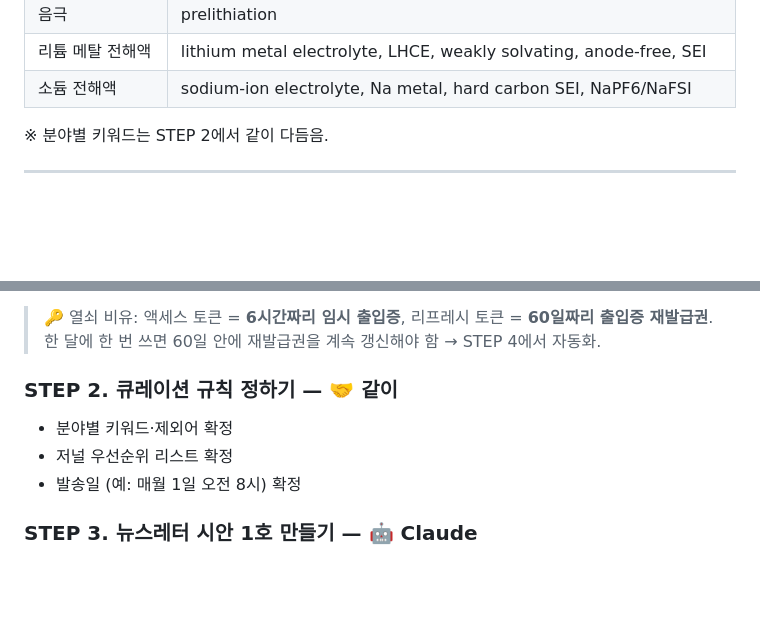
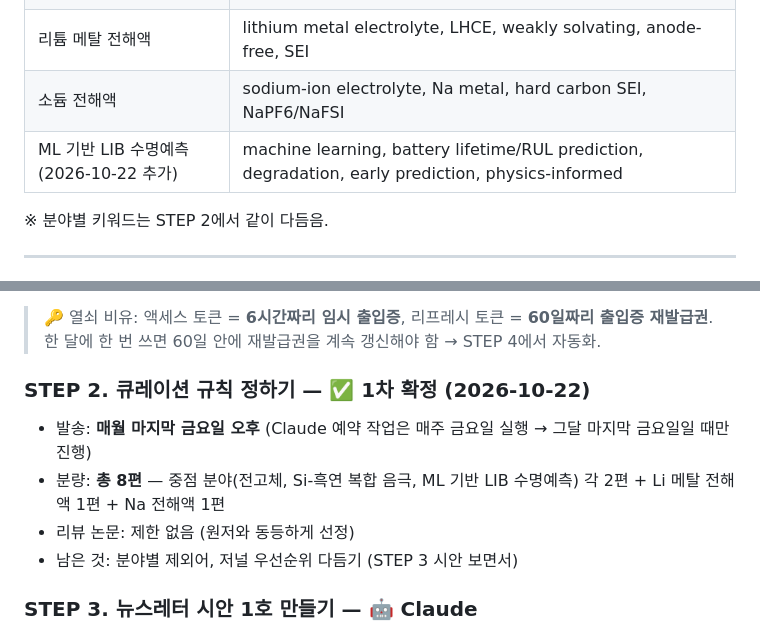
Before and after one commit to SpaceInsu/battery-newsletter, a Markdown page: docs/PLAN.md, 2 parts joined by grey strips. Drawn GitHub-style; blank space fills up the shorter version.

Commit message:
Plan: STEP 2 curation rules (last Friday, 8 papers, ML lifetime field)
Co-Authored-By: Claude Opus 5.5 <noreply@anthropic.com>
Claude-Session: https://claude.ai/code/session_01XzNM84jiZvnVGrPrWpeJd7

```diff
--- a/docs/PLAN.md
+++ b/docs/PLAN.md
@@ -24,6 +24,7 @@
 | 실리콘-흑연 복합 음극 | Si/graphite composite anode, SiOx, Si-C, volume expansion, prelithiation |
 | 리튬 메탈 전해액 | lithium metal electrolyte, LHCE, weakly solvating, anode-free, SEI |
 | 소듐 전해액 | sodium-ion electrolyte, Na metal, hard carbon SEI, NaPF6/NaFSI |
+| ML 기반 LIB 수명예측 (2026-10-22 추가) | machine learning, battery lifetime/RUL prediction, degradation, early prediction, physics-informed |
 
 ※ 분야별 키워드는 STEP 2에서 같이 다듬음.
 
@@ -67,10 +68,11 @@
 > 🔑 열쇠 비유: 액세스 토큰 = **6시간짜리 임시 출입증**, 리프레시 토큰 = **60일짜리 출입증 재발급권**.
 > 한 달에 한 번 쓰면 60일 안에 재발급권을 계속 갱신해야 함 → STEP 4에서 자동화.
 
-### STEP 2. 큐레이션 규칙 정하기 — 🤝 같이
-- 분야별 키워드·제외어 확정
-- 저널 우선순위 리스트 확정
-- 발송일 (예: 매월 1일 오전 8시) 확정
+### STEP 2. 큐레이션 규칙 정하기 — ✅ 1차 확정 (2026-10-22)
+- 발송: **매월 마지막 금요일 오후** (Claude 예약 작업은 매주 금요일 실행 → 그달 마지막 금요일일 때만 진행)
+- 분량: **총 8편** — 중점 분야(전고체, Si-흑연 복합 음극, ML 기반 LIB 수명예측) 각 2편 + Li 메탈 전해액 1편 + Na 전해액 1편
+- 리뷰 논문: 제한 없음 (원저와 동등하게 선정)
+- 남은 것: 분야별 제외어, 저널 우선순위 다듬기 (STEP 3 시안 보면서)
 
 ### STEP 3. 뉴스레터 시안 1호 만들기 — 🤖 Claude
 - 지금(2026년 10월분) 기준으로 실제 뉴스레터 1호를 수동으로 만들어 봄
```
